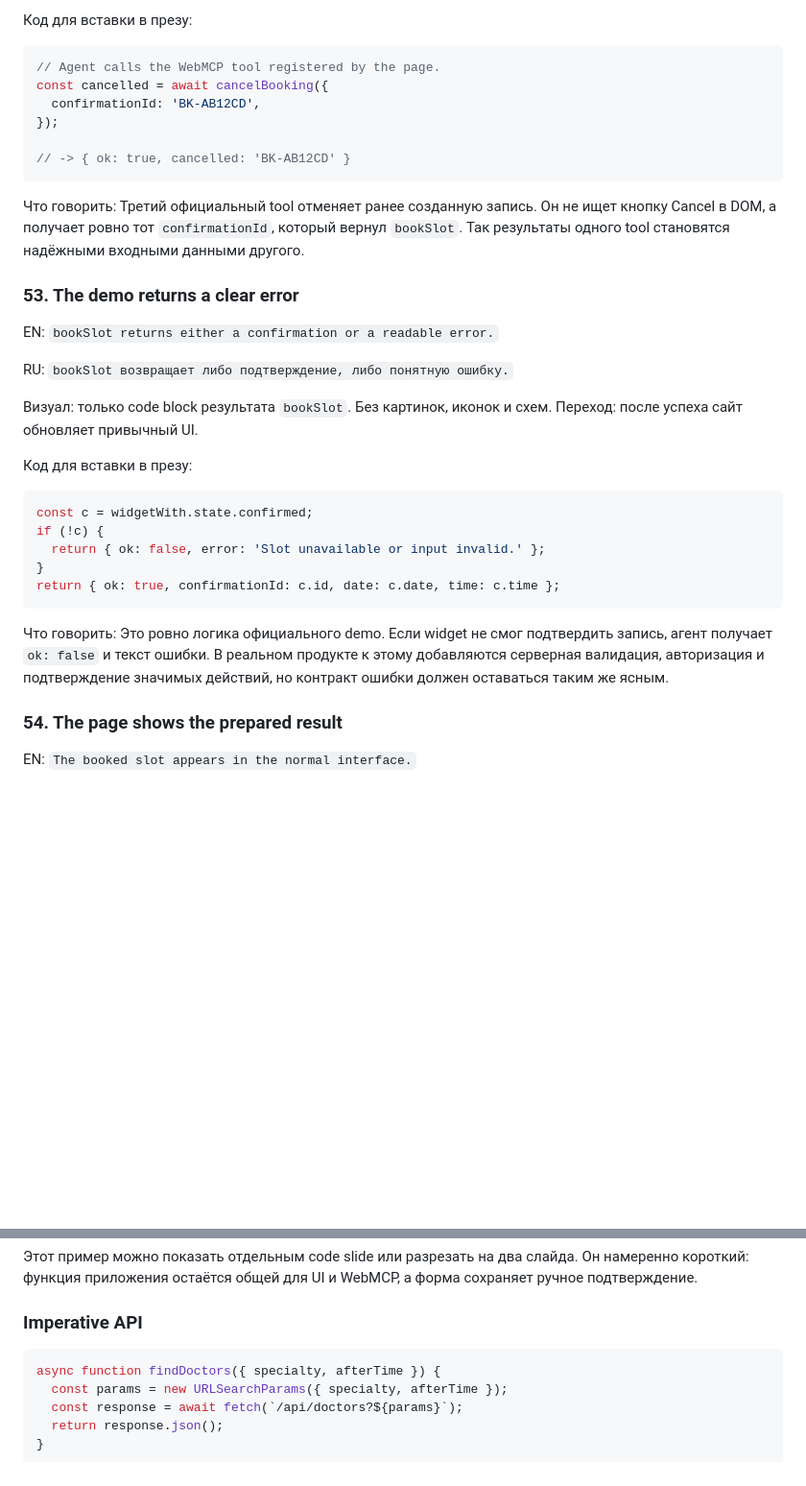
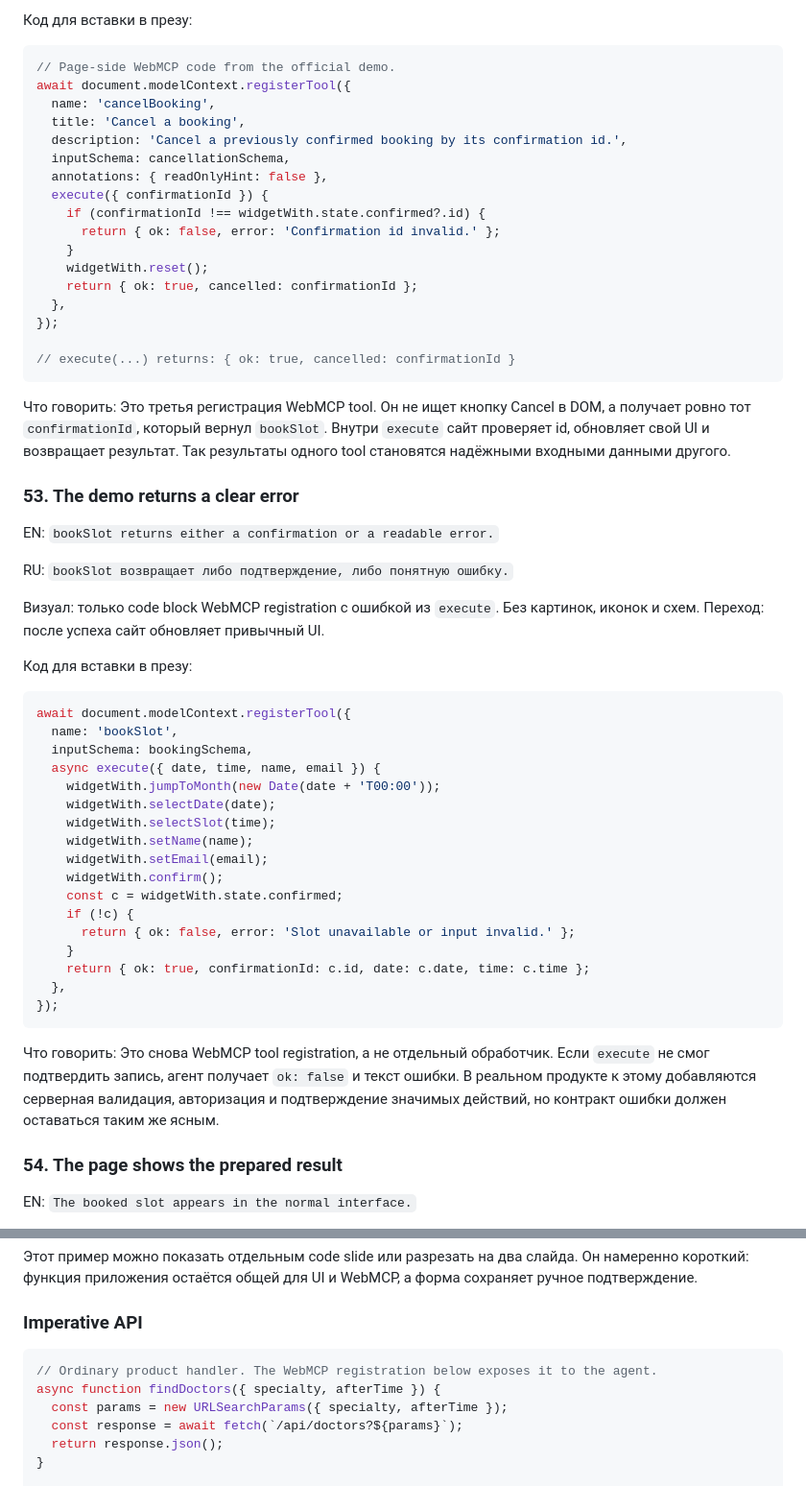
Before and after one commit to shmakovdima/doka-guide-content, a Markdown page: webmcp-presentation-draft.md, 2 parts joined by grey strips. Shown at 96% size. Drawn GitHub-style; blank space fills up the shorter version.

````diff
--- a/webmcp-presentation-draft.md
+++ b/webmcp-presentation-draft.md
@@ -789,15 +810,26 @@ RU: `cancelBooking использует confirmation id, который верн
 Код для вставки в презу:
 
 ```js
-// Agent calls the WebMCP tool registered by the page.
-const cancelled = await cancelBooking({
-  confirmationId: 'BK-AB12CD',
+// Page-side WebMCP code from the official demo.
+await document.modelContext.registerTool({
+  name: 'cancelBooking',
+  title: 'Cancel a booking',
+  description: 'Cancel a previously confirmed booking by its confirmation id.',
+  inputSchema: cancellationSchema,
+  annotations: { readOnlyHint: false },
+  execute({ confirmationId }) {
+    if (confirmationId !== widgetWith.state.confirmed?.id) {
+      return { ok: false, error: 'Confirmation id invalid.' };
+    }
+    widgetWith.reset();
+    return { ok: true, cancelled: confirmationId };
+  },
 });
 
-// -> { ok: true, cancelled: 'BK-AB12CD' }
+// execute(...) returns: { ok: true, cancelled: confirmationId }
 ```
 
-Что говорить: Третий официальный tool отменяет ранее созданную запись. Он не ищет кнопку Cancel в DOM, а получает ровно тот `confirmationId`, который вернул `bookSlot`. Так результаты одного tool становятся надёжными входными данными другого.
+Что говорить: Это третья регистрация WebMCP tool. Он не ищет кнопку Cancel в DOM, а получает ровно тот `confirmationId`, который вернул `bookSlot`. Внутри `execute` сайт проверяет id, обновляет свой UI и возвращает результат. Так результаты одного tool становятся надёжными входными данными другого.
 
 ### 53. The demo returns a clear error
 
@@ -805,19 +837,31 @@ EN: `bookSlot returns either a confirmation or a readable error.`
 
 RU: `bookSlot возвращает либо подтверждение, либо понятную ошибку.`
 
-Визуал: только code block результата `bookSlot`. Без картинок, иконок и схем. Переход: после успеха сайт обновляет привычный UI.
+Визуал: только code block WebMCP registration с ошибкой из `execute`. Без картинок, иконок и схем. Переход: после успеха сайт обновляет привычный UI.
 
 Код для вставки в презу:
 
 ```js
-const c = widgetWith.state.confirmed;
-if (!c) {
-  return { ok: false, error: 'Slot unavailable or input invalid.' };
-}
-return { ok: true, confirmationId: c.id, date: c.date, time: c.time };
+await document.modelContext.registerTool({
+  name: 'bookSlot',
+  inputSchema: bookingSchema,
+  async execute({ date, time, name, email }) {
+    widgetWith.jumpToMonth(new Date(date + 'T00:00'));
+    widgetWith.selectDate(date);
+    widgetWith.selectSlot(time);
+    widgetWith.setName(name);
+    widgetWith.setEmail(email);
+    widgetWith.confirm();
+    const c = widgetWith.state.confirmed;
+    if (!c) {
+      return { ok: false, error: 'Slot unavailable or input invalid.' };
+    }
+    return { ok: true, confirmationId: c.id, date: c.date, time: c.time };
+  },
+});
 ```
 
-Что говорить: Это ровно логика официального demo. Если widget не смог подтвердить запись, агент получает `ok: false` и текст ошибки. В реальном продукте к этому добавляются серверная валидация, авторизация и подтверждение значимых действий, но контракт ошибки должен оставаться таким же ясным.
+Что говорить: Это снова WebMCP tool registration, а не отдельный обработчик. Если `execute` не смог подтвердить запись, агент получает `ok: false` и текст ошибки. В реальном продукте к этому добавляются серверная валидация, авторизация и подтверждение значимых действий, но контракт ошибки должен оставаться таким же ясным.
 
 ### 54. The page shows the prepared result
 
@@ -1182,6 +1226,7 @@ RU: `[Имя] / [контакт] / [короткая ссылка на мате
 ### Imperative API
 
 ```js
+// Ordinary product handler. The WebMCP registration below exposes it to the agent.
 async function findDoctors({ specialty, afterTime }) {
   const params = new URLSearchParams({ specialty, afterTime });
   const response = await fetch(`/api/doctors?${params}`);
````
Also changed, not shown: other parts of webmcp-presentation-draft.md (+40 -18 lines).
